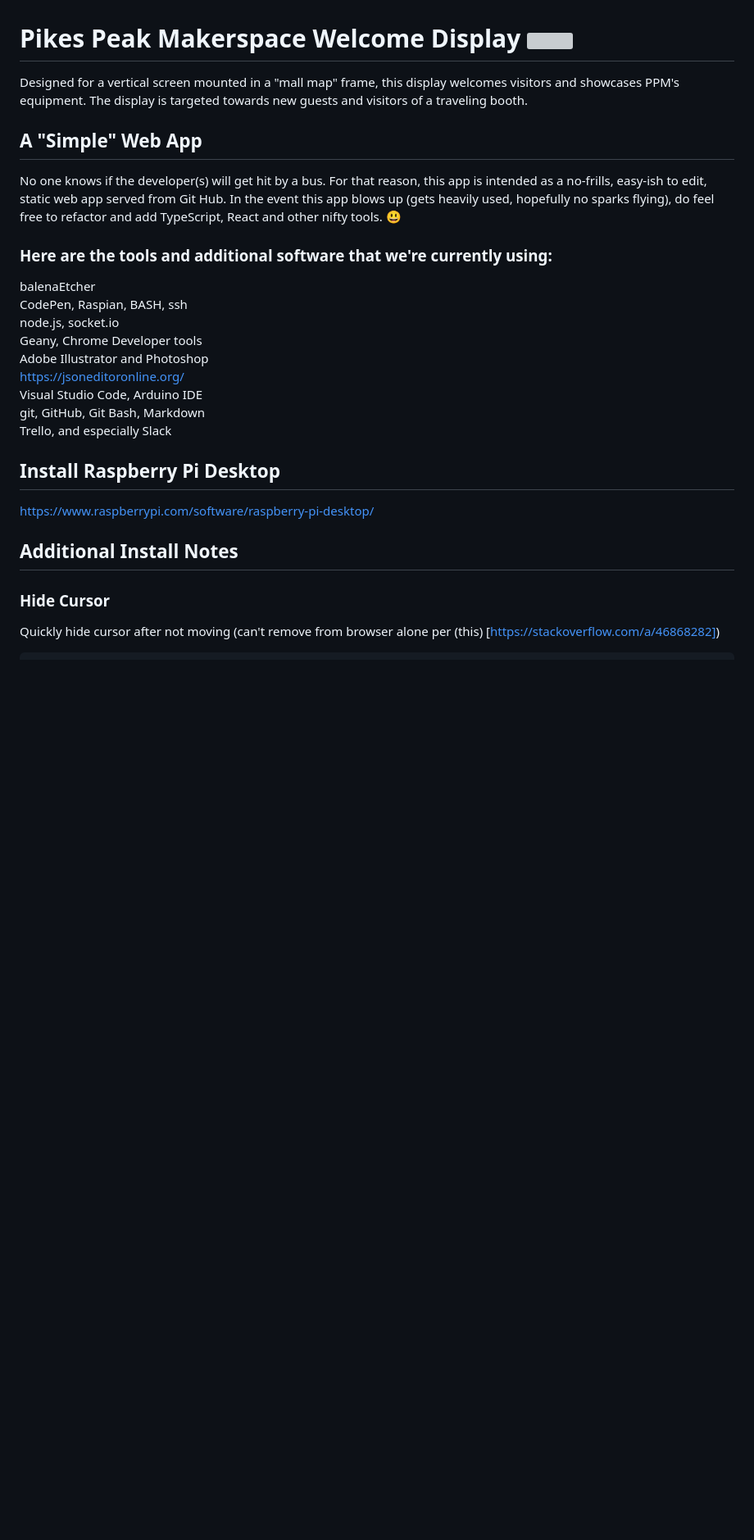
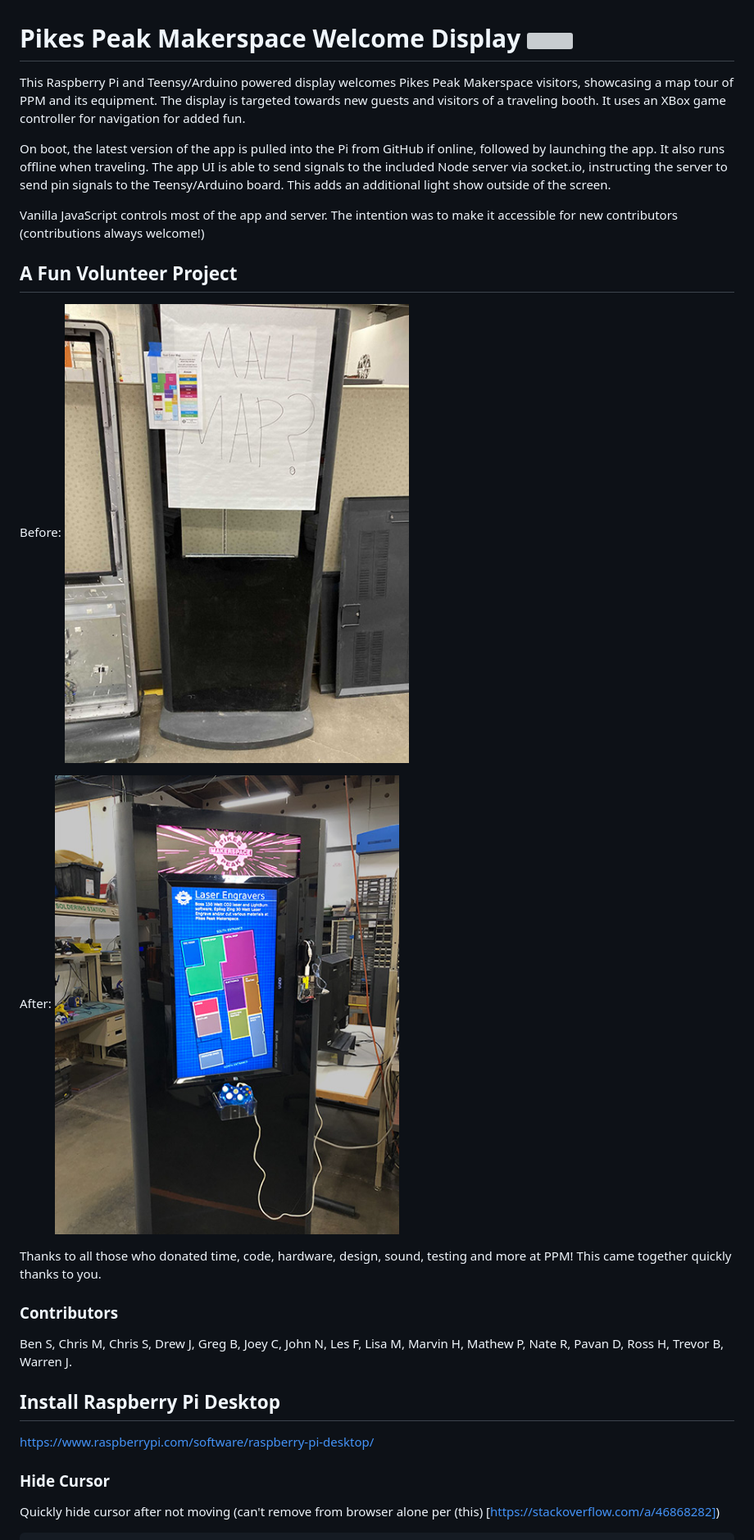
Before and after one commit to PikesPeakMakerspace/welcome-display, a Markdown page: README.md, the part around the change printed below. Shown: that part at 82% size. GitHub-like rendering; pictures changed too: public/img/docs/after.jpg (added), public/img/docs/before.jpg (added); blank space fills up the shorter version; grey boxes are pictures that could not be loaded.

Commit message:
Update README Intro, Add Before/After, Include Contributors

```diff
--- a/README.md
+++ b/README.md
@@ -1,28 +1,43 @@
 # Pikes Peak Makerspace Welcome Display <img src= "https://media.tenor.com/images/2adfe94e69139f3e22623b61d375a7a7/tenor.gif" width= "30" height= "30">
 
-Designed for a vertical screen mounted in a "mall map" frame, this display welcomes visitors and showcases PPM's equipment. The display is targeted towards new guests and visitors of a traveling booth.
+This Raspberry Pi and Teensy/Arduino powered display welcomes Pikes Peak Makerspace visitors, showcasing a map tour of PPM and its equipment. The display is targeted towards new guests and visitors of a traveling booth. It uses an XBox game controller for navigation for added fun.
 
-## A "Simple" Web App
+On boot, the latest version of the app is pulled into the Pi from GitHub if online, followed by launching the app. It also runs offline when traveling. The app UI is able to send signals to the included Node server via socket.io, instructing the server to send pin signals to the Teensy/Arduino board. This adds an additional light show outside of the screen.
 
-No one knows if the developer(s) will get hit by a bus. For that reason, this app is intended as a no-frills, easy-ish to edit, static web app served from Git Hub. In the event this app blows up (gets heavily used, hopefully no sparks flying), do feel free to refactor and add TypeScript, React and other nifty tools. 😃
+Vanilla JavaScript controls most of the app and server. The intention was to make it accessible for new contributors (contributions always welcome!)
 
-### Here are the tools and additional software that we're currently using:
+## A Fun Volunteer Project
 
-balenaEtcher <br>
-CodePen, Raspian, BASH, ssh <br>
-node.js, socket.io <br>
-Geany, Chrome Developer tools <br>
-Adobe Illustrator and Photoshop <br>
-https://jsoneditoronline.org/ <br>
-Visual Studio Code, Arduino IDE <br>
-git, GitHub, Git Bash, Markdown <br>
-Trello, and especially Slack <br>
+Before:
+![donated mall map display frame looking for volunteer time](https://github.com/PikesPeakMakerspace/welcome-display/blob/main/public/img/docs/before.jpg)
+
+After:
+![welcome kiosk after contributions from several amazing people](https://github.com/PikesPeakMakerspace/welcome-display/blob/main/public/img/docs/after.jpg)
+
+Thanks to all those who donated time, code, hardware, design, sound, testing and more at PPM! This came together quickly thanks to you.
+
+### Contributors
+
+Ben S,
+Chris M,
+Chris S,
+Drew J,
+Greg B,
+Joey C,
+John N,
+Les F,
+Lisa M,
+Marvin H,
+Mathew P,
+Nate R,
+Pavan D,
+Ross H,
+Trevor B,
+Warren J.
 
 ## Install Raspberry Pi Desktop
 
 https://www.raspberrypi.com/software/raspberry-pi-desktop/
-
-## Additional Install Notes
 
 ### Hide Cursor
 
```
Also changed, not shown: other parts of README.md (+13 -3 lines).
